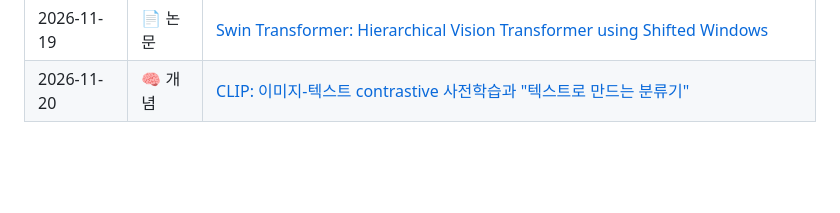
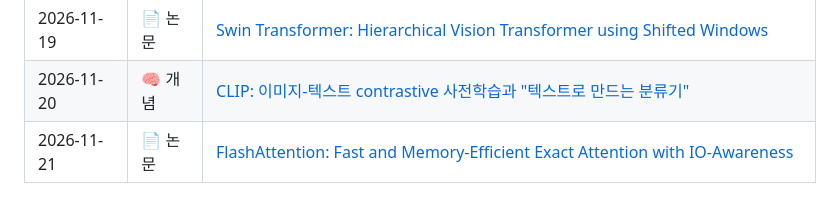
Before and after one commit to dain77-d/ai-study-log, a Markdown page: README.md, the part around the change. GitHub-like rendering; blank space fills up the shorter version.

Commit message:
2026-11-21: FlashAttention (IO-aware exact attention)

```diff
--- a/README.md
+++ b/README.md
@@ -19,4 +19,5 @@
 | 2026-11-18 | 🧠 개념 | [SAM과 promptable segmentation: 무거운 인코더 1회 + 가벼운 디코더 N회, 그리고 data engine](concepts/2026-11-18.md) |
 | 2026-11-19 | 📄 논문 | [Swin Transformer: Hierarchical Vision Transformer using Shifted Windows](papers/2026-11-19.md) |
 | 2026-11-20 | 🧠 개념 | [CLIP: 이미지-텍스트 contrastive 사전학습과 "텍스트로 만드는 분류기"](concepts/2026-11-20.md) |
+| 2026-11-21 | 📄 논문 | [FlashAttention: Fast and Memory-Efficient Exact Attention with IO-Awareness](papers/2026-11-21.md) |
 <!-- LOG:END -->
```
Also changed, not shown: papers/2026-11-21.md (added, +247 -0 lines), papers/img/2026-11-21-io-vs-flops.png (added), papers/img/2026-11-21-longdoc.png (added).
